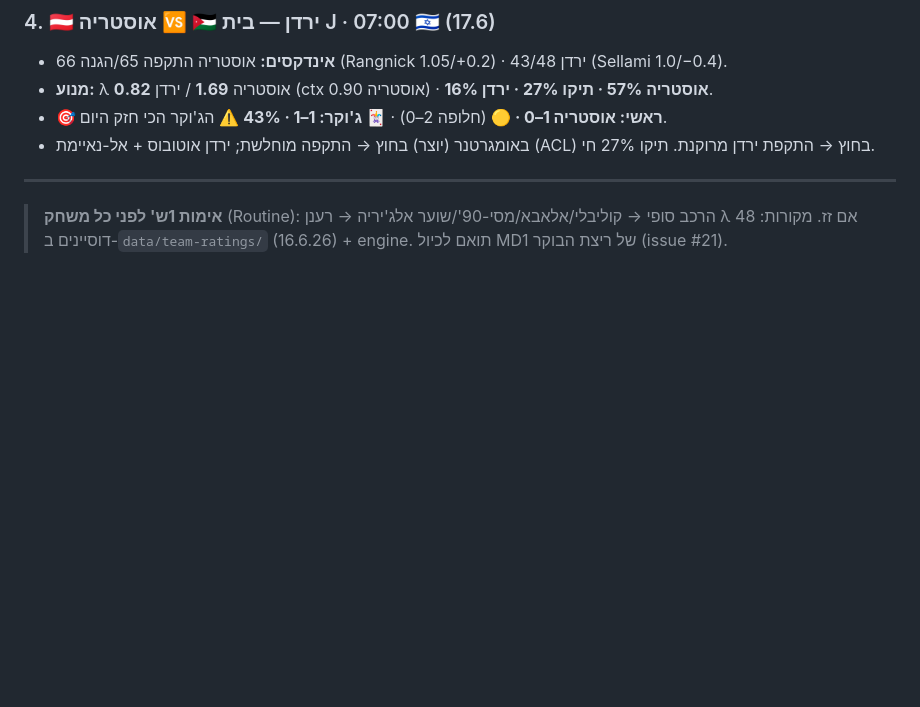
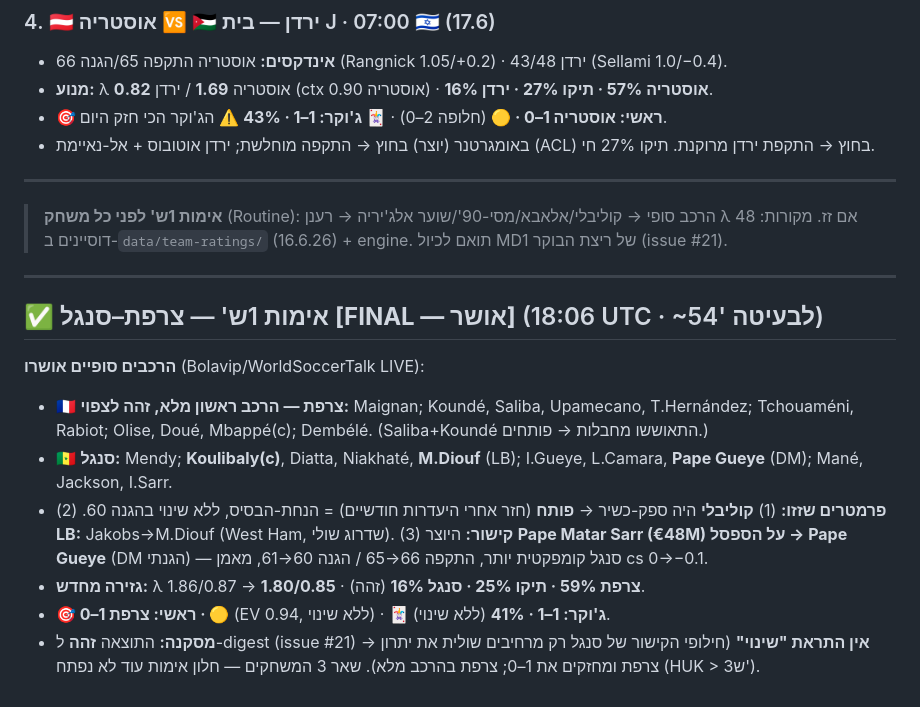
Before and after one commit to BumbleBeeDream/Mondial, a Markdown page: predictions/auto/2026-06-16.md, the part around the change. Rendered like a GitHub page; blank space fills up the shorter version.

Commit message:
Verify France-Senegal final lineups (1h pre-KO) — result unchanged, no change alert

```diff
--- a/predictions/auto/2026-06-16.md
+++ b/predictions/auto/2026-06-16.md
@@ -42,3 +42,14 @@
 ---
 > **אימות 1ש' לפני כל משחק** (Routine): הרכב סופי → קוליבלי/אלאבא/מסי-90'/שוער אלג'יריה → רענן λ אם זז.
 > מקורות: 48 דוסיינים ב-`data/team-ratings/` (16.6.26) + engine. תואם לכיול MD1 של ריצת הבוקר (issue #21).
+
+---
+
+## ✅ אימות 1ש' — צרפת–סנגל **[FINAL — אושר]** (18:06 UTC · ~54' לבעיטה)
+**הרכבים סופיים אושרו** (Bolavip/WorldSoccerTalk LIVE):
+- 🇫🇷 **צרפת — הרכב ראשון מלא, זהה לצפוי:** Maignan; Koundé, Saliba, Upamecano, T.Hernández; Tchouaméni, Rabiot; Olise, Doué, Mbappé(c); Dembélé. (Saliba+Koundé התאוששו מחבלות → פותחים.)
+- 🇸🇳 **סנגל:** Mendy; **Koulibaly(c)**, Diatta, Niakhaté, **M.Diouf** (LB); I.Gueye, L.Camara, **Pape Gueye** (DM); Mané, Jackson, I.Sarr.
+- **פרמטרים שזזו:** (1) **קוליבלי** היה ספק-כשיר → **פותח** (חזר אחרי היעדרות חודשיים) = הנחת-הבסיס, ללא שינוי בהגנה 60. (2) **LB:** Jakobs→M.Diouf (West Ham, שדרוג שולי). (3) **קישור:** היוצר **Pape Matar Sarr (€48M) על הספסל → Pape Gueye** (DM הגנתי) — סנגל קומפקטית יותר, התקפה 66→65 / הגנה 60→61, מאמן cs 0→−0.1.
+- **גזירה מחדש:** λ 1.86/0.87 → **1.80/0.85** · **צרפת 59% · תיקו 25% · סנגל 16%** (זהה).
+- **🎯 ראשי: צרפת 1–0 · 🟡** (EV 0.94, ללא שינוי) · **🃏 ג'וקר: 1–1 · 41%** (ללא שינוי).
+- **מסקנה:** התוצאה **זהה** ל-digest (issue #21) → **אין התראת "שינוי"** (חילופי הקישור של סנגל רק מרחיבים שולית את יתרון צרפת ומחזקים את 1–0; צרפת בהרכב מלא). שאר 3 המשחקים — חלון אימות עוד לא נפתח (HUK > 3ש').
```
